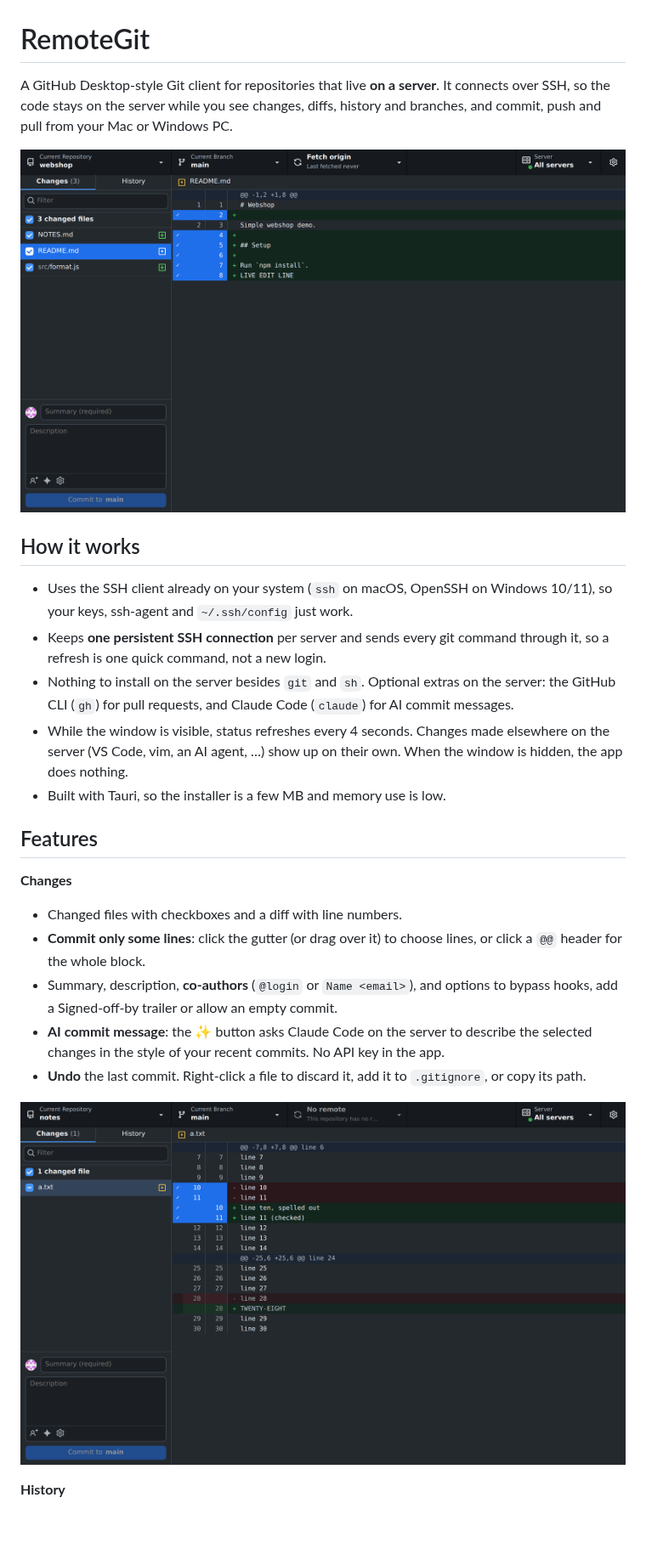
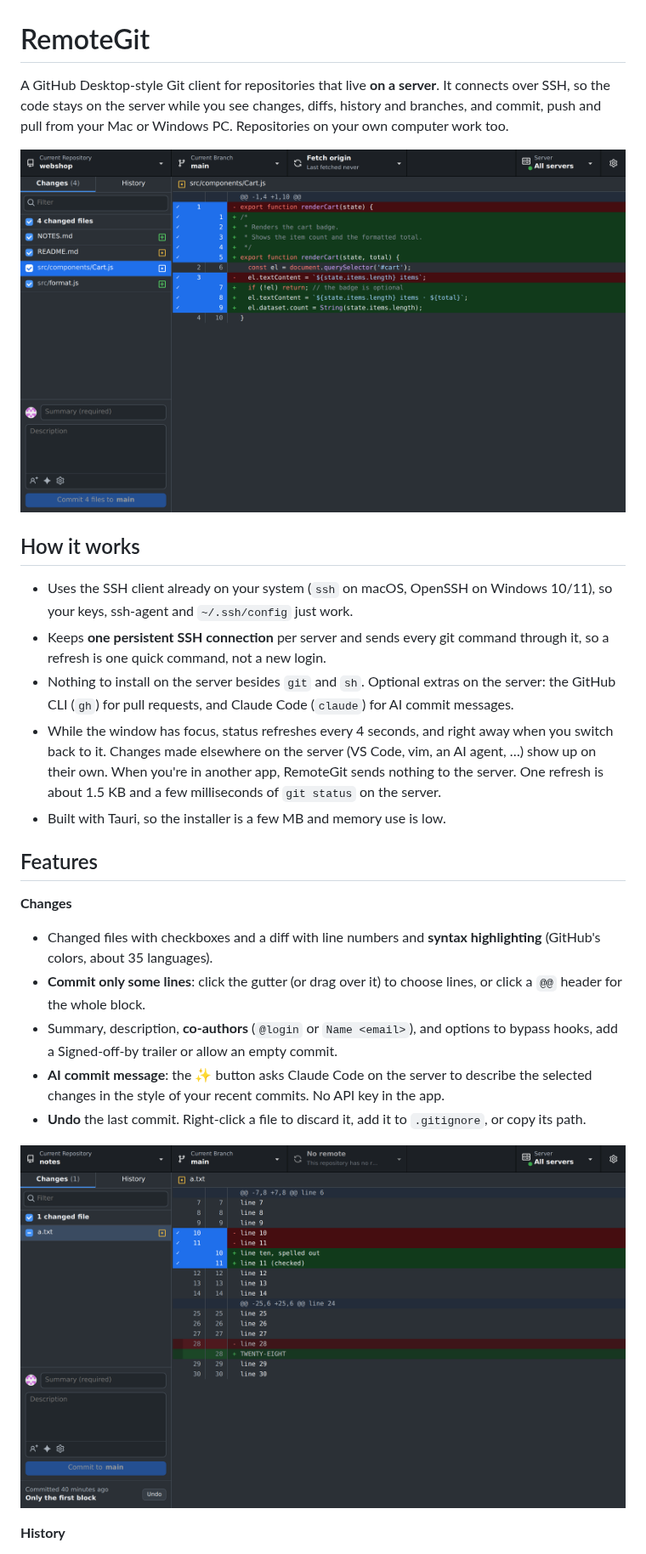
Before and after one commit to adammery/remotegit, a Markdown page: README.md, the part around one of its changes. Shown at 85% size. Rendered like a GitHub page; pictures changed too: docs/lines.png, docs/screenshot.png; blank space fills up the shorter version.

Commit message:
Refresh only while focused and update README

```diff
--- a/README.md
+++ b/README.md
@@ -1,6 +1,6 @@
 # RemoteGit
 
-A GitHub Desktop-style Git client for repositories that live **on a server**. It connects over SSH, so the code stays on the server while you see changes, diffs, history and branches, and commit, push and pull from your Mac or Windows PC.
+A GitHub Desktop-style Git client for repositories that live **on a server**. It connects over SSH, so the code stays on the server while you see changes, diffs, history and branches, and commit, push and pull from your Mac or Windows PC. Repositories on your own computer work too.
 
 ![Changes](docs/screenshot.png)
 
@@ -9,13 +9,13 @@ A GitHub Desktop-style Git client for repositories that live **on a server**. It
 - Uses the SSH client already on your system (`ssh` on macOS, OpenSSH on Windows 10/11), so your keys, ssh-agent and `~/.ssh/config` just work.
 - Keeps **one persistent SSH connection** per server and sends every git command through it, so a refresh is one quick command, not a new login.
 - Nothing to install on the server besides `git` and `sh`. Optional extras on the server: the GitHub CLI (`gh`) for pull requests, and Claude Code (`claude`) for AI commit messages.
-- While the window is visible, status refreshes every 4 seconds. Changes made elsewhere on the server (VS Code, vim, an AI agent, …) show up on their own. When the window is hidden, the app does nothing.
+- While the window has focus, status refreshes every 4 seconds, and right away when you switch back to it. Changes made elsewhere on the server (VS Code, vim, an AI agent, …) show up on their own. When you're in another app, RemoteGit sends nothing to the server. One refresh is about 1.5 KB and a few milliseconds of `git status` on the server.
 - Built with Tauri, so the installer is a few MB and memory use is low.
 
 ## Features
 
 **Changes**
-- Changed files with checkboxes and a diff with line numbers.
+- Changed files with checkboxes and a diff with line numbers and **syntax highlighting** (GitHub's colors, about 35 languages).
 - **Commit only some lines**: click the gutter (or drag over it) to choose lines, or click a `@@` header for the whole block.
 - Summary, description, **co-authors** (`@login` or `Name <email>`), and options to bypass hooks, add a Signed-off-by trailer or allow an empty commit.
 - **AI commit message**: the ✨ button asks Claude Code on the server to describe the selected changes in the style of your recent commits. No API key in the app.
```
Also changed, not shown: other parts of README.md (+15 -3 lines), docs/branches.png, docs/history.png, docs/light.png, docs/menubar.png (added), 2 other files.
